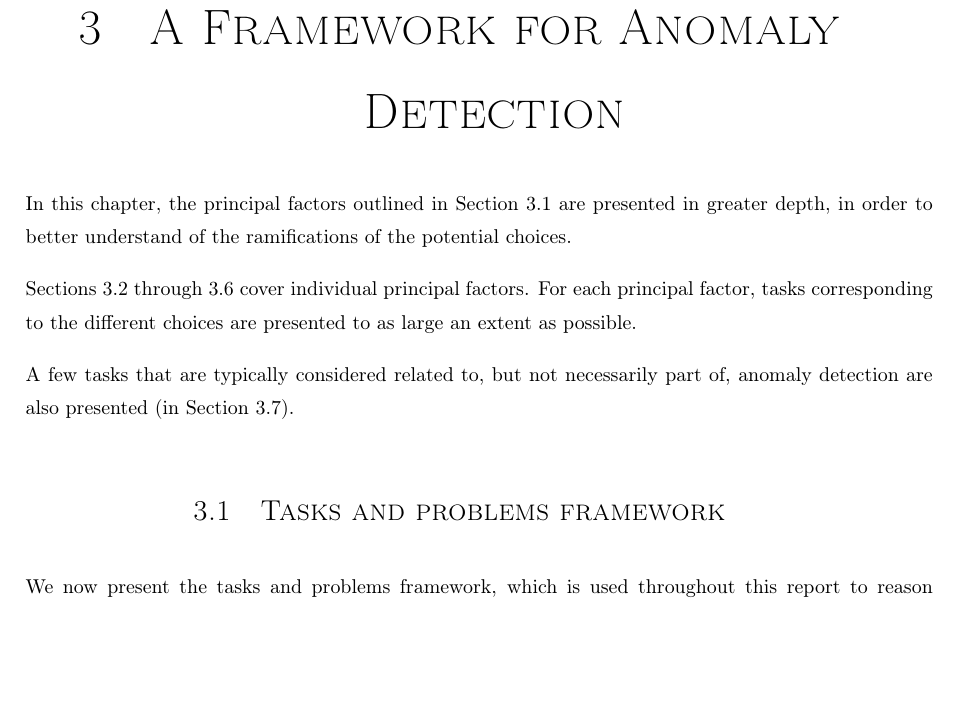
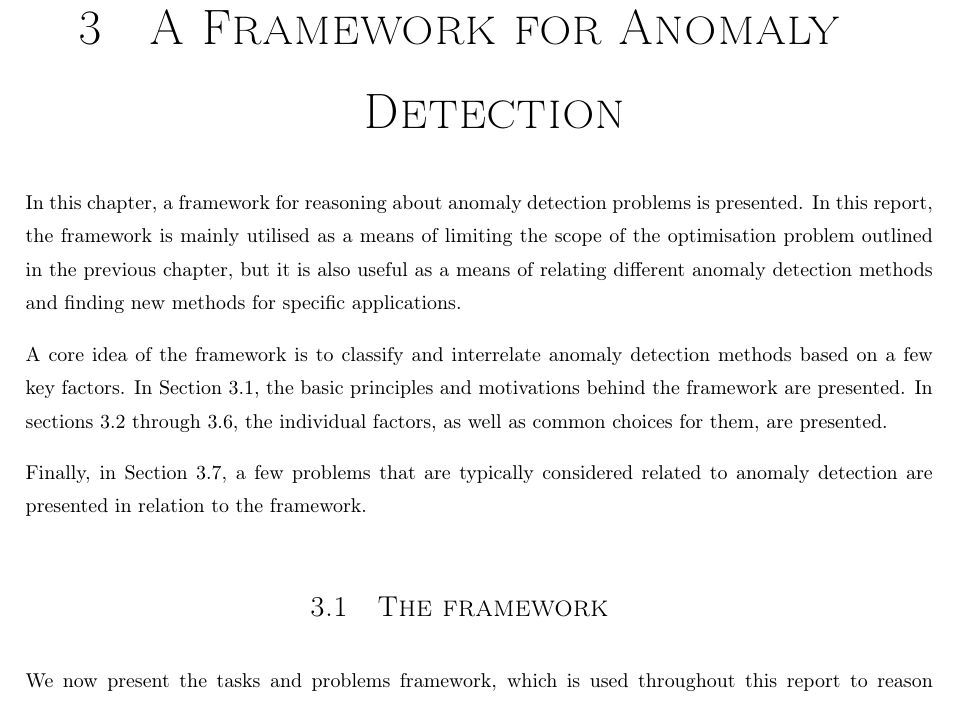
Before and after one commit to aeriksson/thesis-report, a LaTeX thesis (report.tex, which reads framework.tex): part of page 13 of 70 before the commit and part of page 13 of 71 after it, cut so that both start at the same text, the shorter picture padded with empty space. Compiled offline with pdfLaTeX.

Commit message:
Framework: Rewrote chapter synosis.

```diff
--- a/framework.tex
+++ b/framework.tex
@@ -1,14 +1,14 @@
 \chapter{A Framework for Anomaly Detection}
 \label{ch:framework}
 
-In this chapter, the principal factors outlined in Section~\ref{sect:tasks_problems} are presented in greater depth, in order to better understand of the ramifications of the potential choices.
+In this chapter, a framework for reasoning about anomaly detection problems is presented. In this report, the framework is mainly utilised as a means of limiting the scope of the optimisation problem outlined in the previous chapter, but it is also useful as a means of relating different anomaly detection methods and finding new methods for specific applications.
 
-Sections~\ref{sect:data_format} through~\ref{sect:output_format} cover individual principal factors. For each principal factor, tasks corresponding to the different choices are presented to as large an extent as possible.
+A core idea of the framework is to classify and interrelate anomaly detection methods based on a few key factors. In Section~\ref{sect:the_framework}, the basic principles and motivations behind the framework are presented. In sections~\ref{sect:data_format} through~\ref{sect:output_format}, the individual factors, as well as common choices for them, are presented.
 
-A few tasks that are typically considered related to, but not necessarily part of, anomaly detection are also presented (in Section~\ref{sect:related_tasks}).
+Finally, in Section~\ref{sect:related_tasks}, a few problems that are typically considered related to anomaly detection are presented in relation to the framework.
 
-\section{Tasks and problems framework}
-\label{sect:tasks_problems}
+\section{The framework}
+\label{sect:the_framework}
 
 We now present the tasks and problems framework, which is used throughout this report to reason about anomaly detection problems and discuss tasks pertinent to the target domain. A major feature of this framework is that it provides a perspective where methods and optimizations are de-emphasized in favour of problem formulations. Most of the literature is method-centric, tending to shift the focus away from nuances of the anomaly detection problems these methods address and towards small and often insignificant details, thereby inhibiting the development of a high-level perspective of the subject.
 
```
Also changed, not shown: TODO.md (+1 -0 lines), output/report.pdf.
